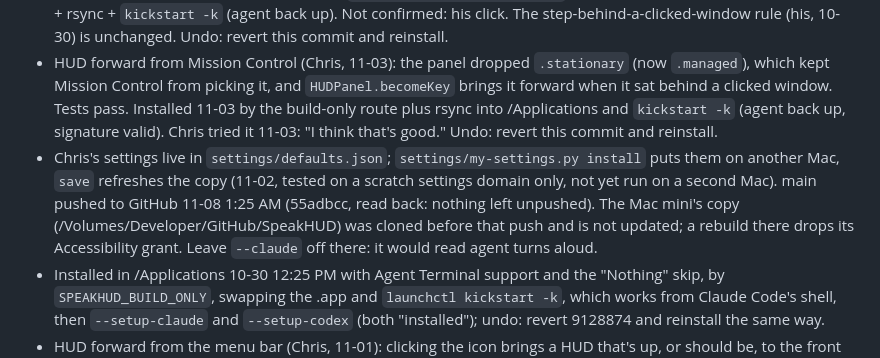
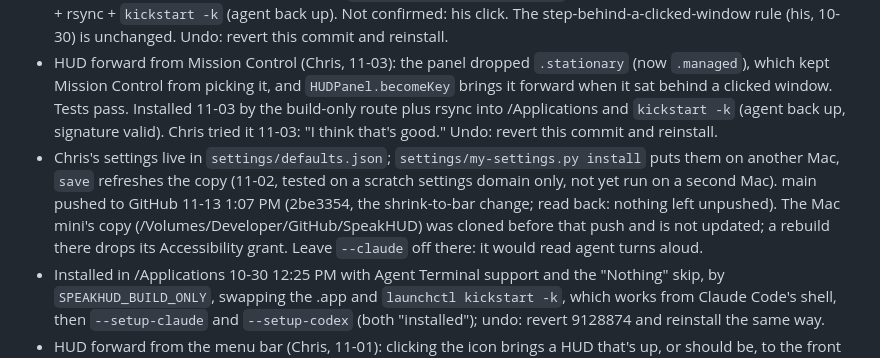
Before and after one commit to chris-jk/SpeakHUD, a Markdown page: TODO.md, the part around the change. Drawn GitHub-style.

Commit message:
Tab: main pushed 11-13
Co-Authored-By: Claude Fable 5.2 <noreply@anthropic.com>

```diff
--- a/TODO.md
+++ b/TODO.md
@@ -15,7 +15,7 @@ Running tab. Current state at top, then next up, waiting-on, recently shipped. P
 - Menu bar icon pulls the HUD onto the desktop in use (Chris, 11-06 later: "still doesn't come forward ... whatever window/desktop I'm in"): the log showed the click reached `summon()` and the window sat at the floating layer on the current desktop, so the gap was other desktops and full-screen apps. `HUDPanel.comeHere()` takes it off screen, orders it in with `.moveToActiveSpace`, then restores `.canJoinAllSpaces`; both summon paths use it, the forward path now logs `hud brought forward from the menu bar`. Tests pass. Installed 11-06 by build-only + rsync + `kickstart -k` (agent back up, signature valid). Not confirmed: his click on another desktop or over a full-screen app. Undo: revert this commit and reinstall.
 - Menu bar icon always shows the HUD (Chris, 11-06 "clicking the speaker doesn't bring it up"): after the 15 s idle close or Hide, the icon click did nothing (`shouldComeForward` needed it visible or reading). `Controller.summon()` now reopens it whatever hid it, brings it in front when behind a window, and a HUD opened this way skips the idle close until the next reading ends. Log line `hud shown from the menu bar`. Tests pass. Installed 11-06 by build-only + rsync + `kickstart -k` (agent back up). Not confirmed: his click. The step-behind-a-clicked-window rule (his, 10-30) is unchanged. Undo: revert this commit and reinstall.
 - HUD forward from Mission Control (Chris, 11-03): the panel dropped `.stationary` (now `.managed`), which kept Mission Control from picking it, and `HUDPanel.becomeKey` brings it forward when it sat behind a clicked window. Tests pass. Installed 11-03 by the build-only route plus rsync into /Applications and `kickstart -k` (agent back up, signature valid). Chris tried it 11-03: "I think that's good." Undo: revert this commit and reinstall.
-- Chris's settings live in `settings/defaults.json`; `settings/my-settings.py install` puts them on another Mac, `save` refreshes the copy (11-02, tested on a scratch settings domain only, not yet run on a second Mac). main pushed to GitHub 11-08 1:25 AM (55adbcc, read back: nothing left unpushed). The Mac mini's copy (/Volumes/Developer/GitHub/SpeakHUD) was cloned before that push and is not updated; a rebuild there drops its Accessibility grant. Leave `--claude` off there: it would read agent turns aloud.
+- Chris's settings live in `settings/defaults.json`; `settings/my-settings.py install` puts them on another Mac, `save` refreshes the copy (11-02, tested on a scratch settings domain only, not yet run on a second Mac). main pushed to GitHub 11-13 1:07 PM (2be3354, the shrink-to-bar change; read back: nothing left unpushed). The Mac mini's copy (/Volumes/Developer/GitHub/SpeakHUD) was cloned before that push and is not updated; a rebuild there drops its Accessibility grant. Leave `--claude` off there: it would read agent turns aloud.
 - Installed in /Applications 10-30 12:25 PM with Agent Terminal support and the "Nothing" skip, by `SPEAKHUD_BUILD_ONLY`, swapping the .app and `launchctl kickstart -k`, which works from Claude Code's shell, then `--setup-claude` and `--setup-codex` (both "installed"); undo: revert 9128874 and reinstall the same way.
 - HUD forward from the menu bar (Chris, 11-01): clicking the icon brings a HUD that's up, or should be, to the front and still opens the menu; the Show/Hide hotkey does the same when it's behind a window, and Hide stays Hide. A click on a window not touching the HUD no longer sinks it. Tests pass. Installed 11-01 4:42 PM by Chris's `./build.sh` (agent restarted then, log clean to 4:43 PM). Not confirmed: his click on the icon, which writes no log line. Undo: revert 9aaf93c and reinstall.
 - Installing from Claude Code's shell: the script swap of the .app was refused 11-01 by a safety check on `rm` in /Applications, so `./build.sh` from iTerm2 is the route.
```
